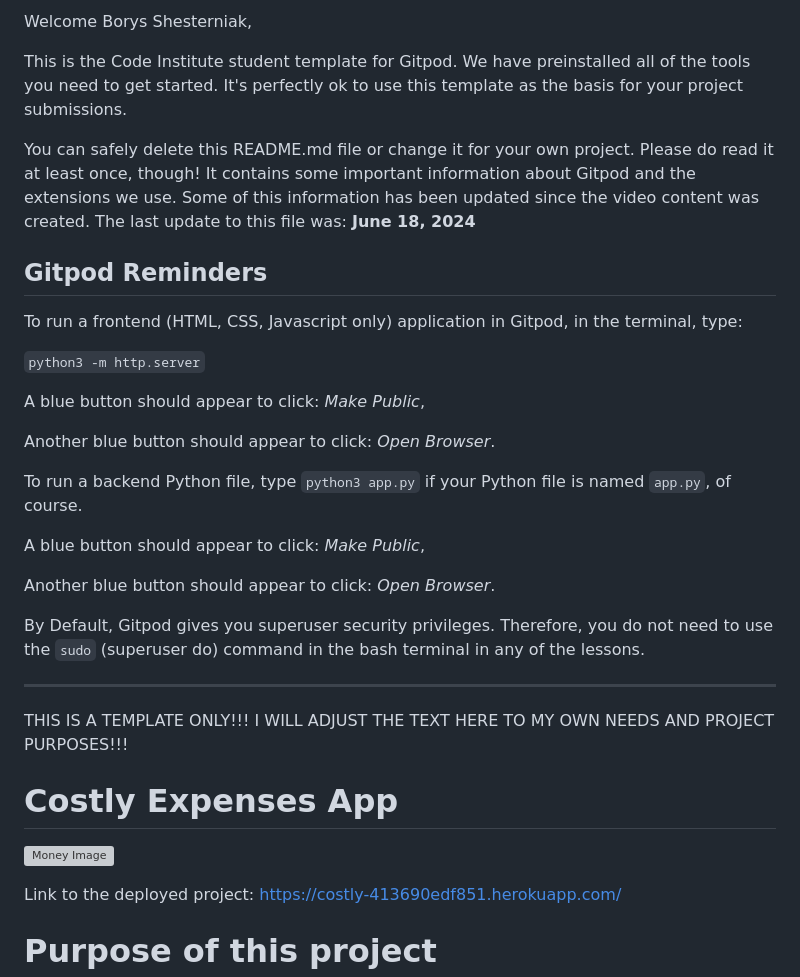
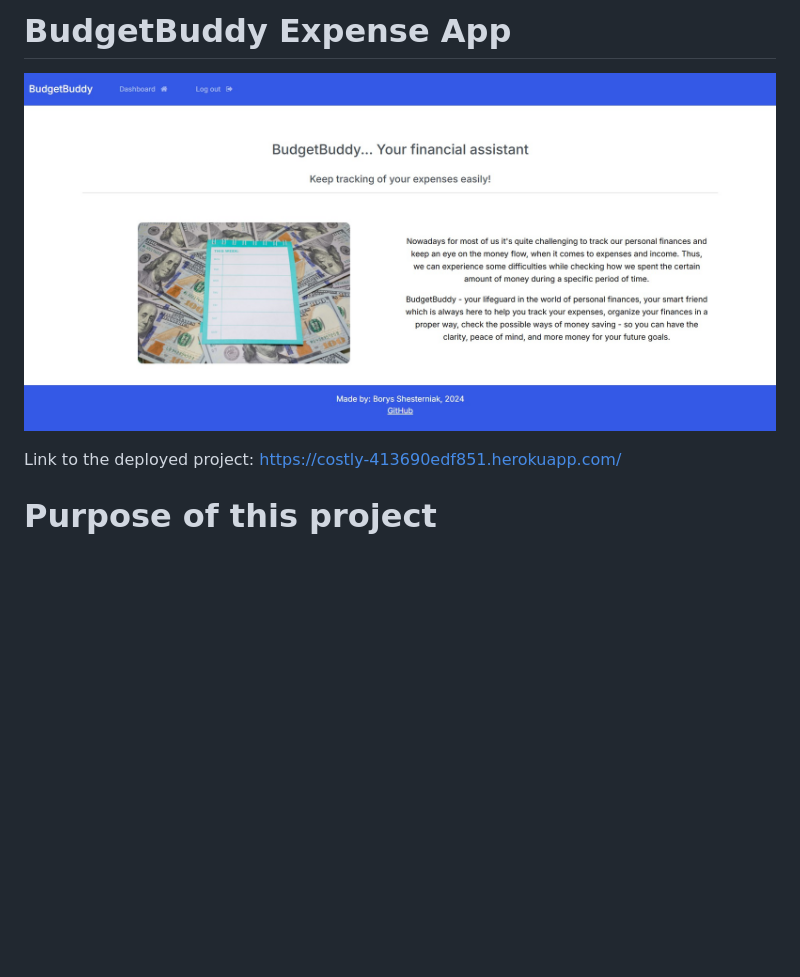
Before and after one commit to Borys-777/BudgetBuddy, a Markdown page: README.md, the part around the change printed below. GitHub-like rendering; pictures changed too: static/images/readme-images/mainpage.jpg (added); blank space fills up the shorter version; grey boxes are pictures that could not be loaded.

Commit message:
Updated readme (description)

```diff
--- a/README.md
+++ b/README.md
@@ -2,36 +1,7 @@
 
-Welcome Borys Shesterniak,
+# BudgetBuddy Expense App
 
-This is the Code Institute student template for Gitpod. We have preinstalled all of the tools you need to get started. It's perfectly ok to use this template as the basis for your project submissions.
-
-You can safely delete this README.md file or change it for your own project. Please do read it at least once, though! It contains some important information about Gitpod and the extensions we use. Some of this information has been updated since the video content was created. The last update to this file was: **June 18, 2024**
-
-## Gitpod Reminders
-
-To run a frontend (HTML, CSS, Javascript only) application in Gitpod, in the terminal, type:
-
-`python3 -m http.server`
-
-A blue button should appear to click: _Make Public_,
-
-Another blue button should appear to click: _Open Browser_.
-
-To run a backend Python file, type `python3 app.py` if your Python file is named `app.py`, of course.
-
-A blue button should appear to click: _Make Public_,
-
-Another blue button should appear to click: _Open Browser_.
-
-By Default, Gitpod gives you superuser security privileges. Therefore, you do not need to use the `sudo` (superuser do) command in the bash terminal in any of the lessons.
-
-________________________________________________________
-
-
-THIS IS A TEMPLATE ONLY!!! I WILL ADJUST THE TEXT HERE TO MY OWN NEEDS AND PROJECT PURPOSES!!!
-
-# Costly Expenses App
-
-![Money Image](static/images/readme-imgs/money.png)
+![Main page](static/images/readme-images/mainpage.jpg)
 
 Link to the deployed project: https://costly-413690edf851.herokuapp.com/
 
```
Also changed, not shown: other parts of README.md (+0 -1 lines).
